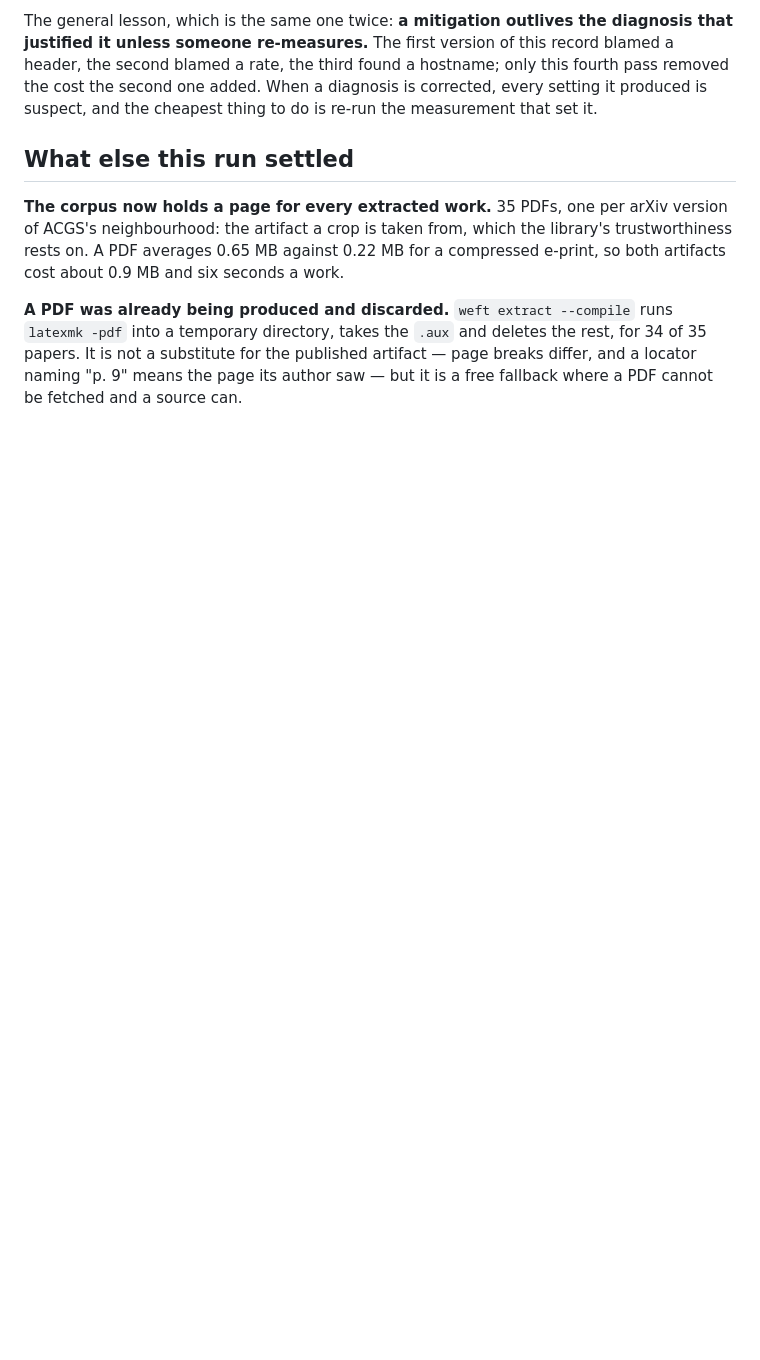
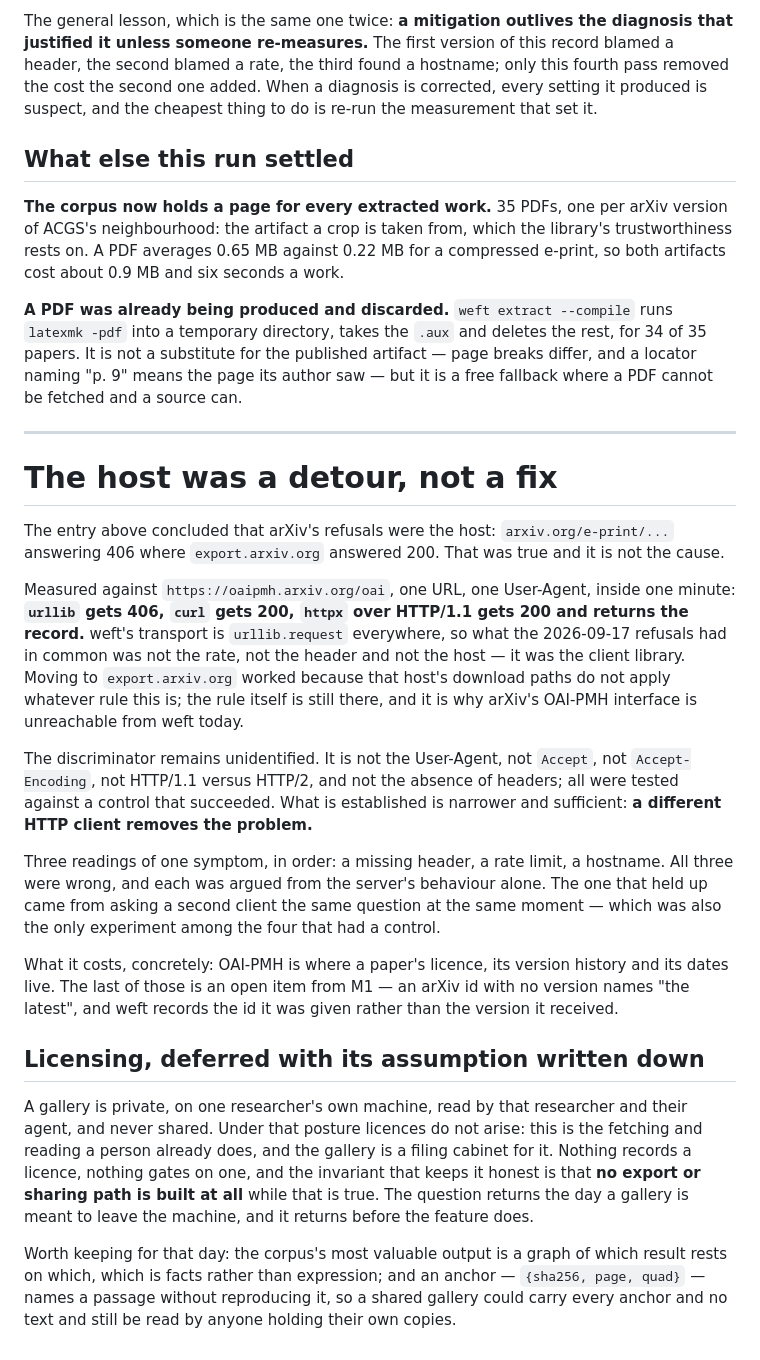
Before and after one commit to ikmartin/weft, a Markdown page: docs/records/record-2026-09-18.md, the part around the change. Rendered like a GitHub page; blank space fills up the shorter version.

```diff
--- a/docs/records/record-2026-09-18.md
+++ b/docs/records/record-2026-09-18.md
@@ -141,3 +141,23 @@ The general lesson, which is the same one twice: **a mitigation outlives the dia
 **The corpus now holds a page for every extracted work.** 35 PDFs, one per arXiv version of ACGS's neighbourhood: the artifact a crop is taken from, which the library's trustworthiness rests on. A PDF averages 0.65 MB against 0.22 MB for a compressed e-print, so both artifacts cost about 0.9 MB and six seconds a work.
 
 **A PDF was already being produced and discarded.** `weft extract --compile` runs `latexmk -pdf` into a temporary directory, takes the `.aux` and deletes the rest, for 34 of 35 papers. It is not a substitute for the published artifact — page breaks differ, and a locator naming "p. 9" means the page its author saw — but it is a free fallback where a PDF cannot be fetched and a source can.
+
+---
+
+# The host was a detour, not a fix
+
+The entry above concluded that arXiv's refusals were the host: `arxiv.org/e-print/...` answering 406 where `export.arxiv.org` answered 200. That was true and it is not the cause.
+
+Measured against `https://oaipmh.arxiv.org/oai`, one URL, one User-Agent, inside one minute: **`urllib` gets 406, `curl` gets 200, `httpx` over HTTP/1.1 gets 200 and returns the record.** weft's transport is `urllib.request` everywhere, so what the 2026-09-17 refusals had in common was not the rate, not the header and not the host — it was the client library. Moving to `export.arxiv.org` worked because that host's download paths do not apply whatever rule this is; the rule itself is still there, and it is why arXiv's OAI-PMH interface is unreachable from weft today.
+
+The discriminator remains unidentified. It is not the User-Agent, not `Accept`, not `Accept-Encoding`, not HTTP/1.1 versus HTTP/2, and not the absence of headers; all were tested against a control that succeeded. What is established is narrower and sufficient: **a different HTTP client removes the problem.**
+
+Three readings of one symptom, in order: a missing header, a rate limit, a hostname. All three were wrong, and each was argued from the server's behaviour alone. The one that held up came from asking a second client the same question at the same moment — which was also the only experiment among the four that had a control.
+
+What it costs, concretely: OAI-PMH is where a paper's licence, its version history and its dates live. The last of those is an open item from M1 — an arXiv id with no version names "the latest", and weft records the id it was given rather than the version it received.
+
+## Licensing, deferred with its assumption written down
+
+A gallery is private, on one researcher's own machine, read by that researcher and their agent, and never shared. Under that posture licences do not arise: this is the fetching and reading a person already does, and the gallery is a filing cabinet for it. Nothing records a licence, nothing gates on one, and the invariant that keeps it honest is that **no export or sharing path is built at all** while that is true. The question returns the day a gallery is meant to leave the machine, and it returns before the feature does.
+
+Worth keeping for that day: the corpus's most valuable output is a graph of which result rests on which, which is facts rather than expression; and an anchor — `{sha256, page, quad}` — names a passage without reproducing it, so a shared gallery could carry every anchor and no text and still be read by anyone holding their own copies.
```
Also changed, not shown: docs/plans/plan-weft-library.md (+9 -3 lines).
